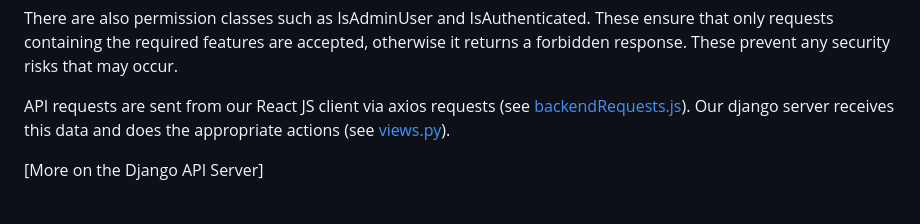
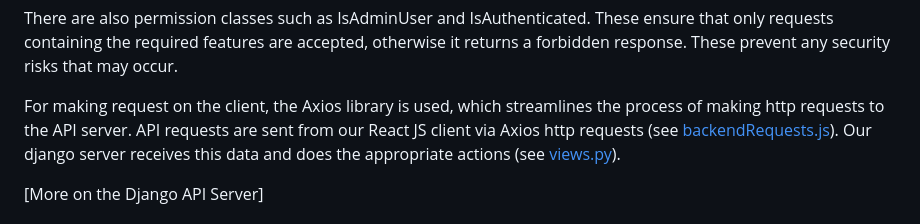
Before and after one commit to nathanlogie/neuro_arcade, a Markdown page: docs/structure.md, the part around the change. Drawn GitHub-style.

Commit message:
docs: added an explanation for what Axios is

```diff
--- a/docs/structure.md
+++ b/docs/structure.md
@@ -37,7 +37,8 @@ There are also permission classes such as IsAdminUser and IsAuthenticated. These
 only requests containing the required features are accepted, otherwise it returns a forbidden response.
 These prevent any security risks that may occur.
 
-API requests are sent from our React JS client via axios requests (see [backendRequests.js](../neuro_arcade/reactapp/src/backendRequests.js)).
+For making request on the client, the Axios library is used, which streamlines the process of making http requests
+to the API server. API requests are sent from our React JS client via Axios http requests (see [backendRequests.js](../neuro_arcade/reactapp/src/backendRequests.js)).
 Our django server receives this data and does the appropriate actions (see [views.py](../neuro_arcade/na/views.py)).
 
 [More on the Django API Server]
```
